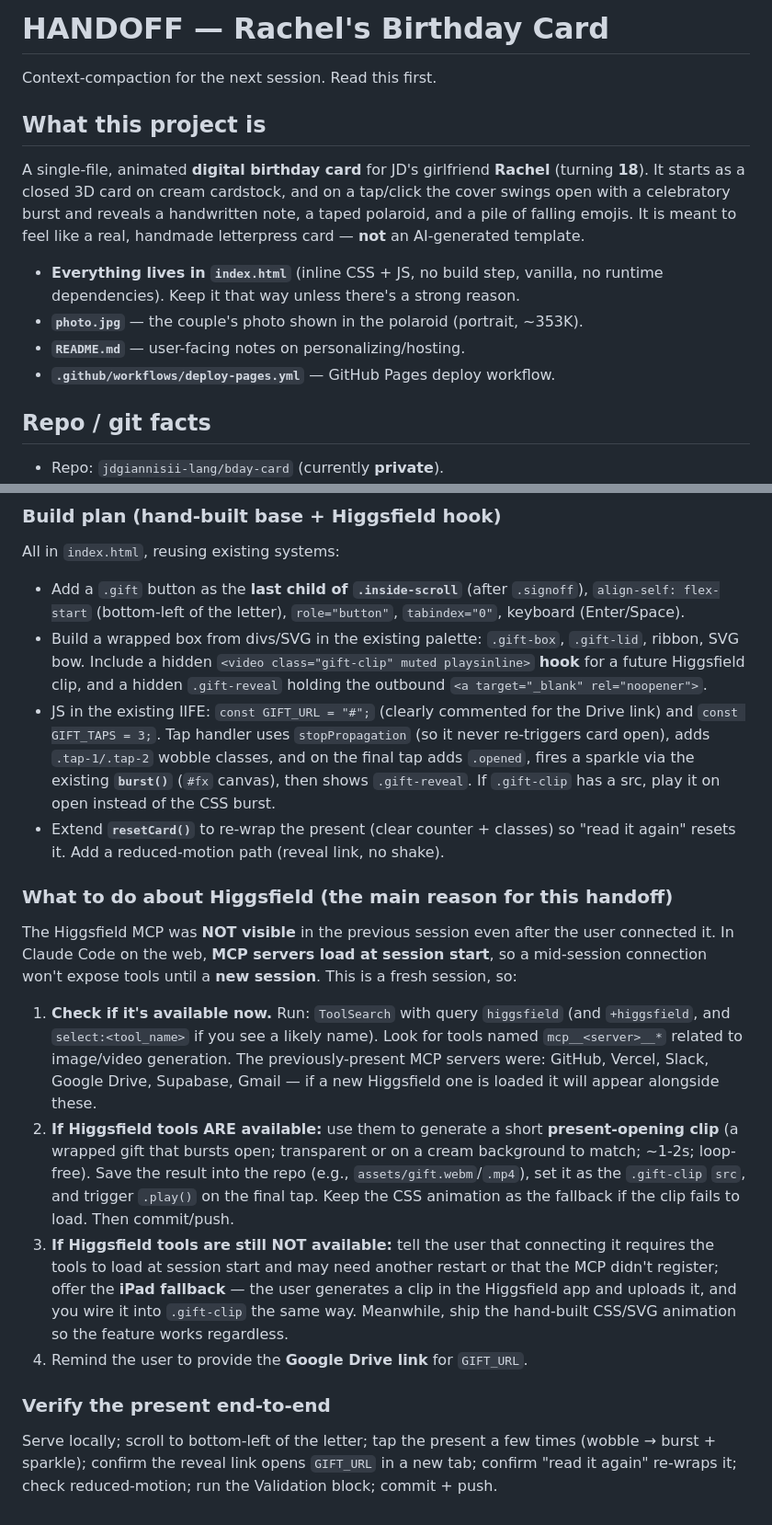
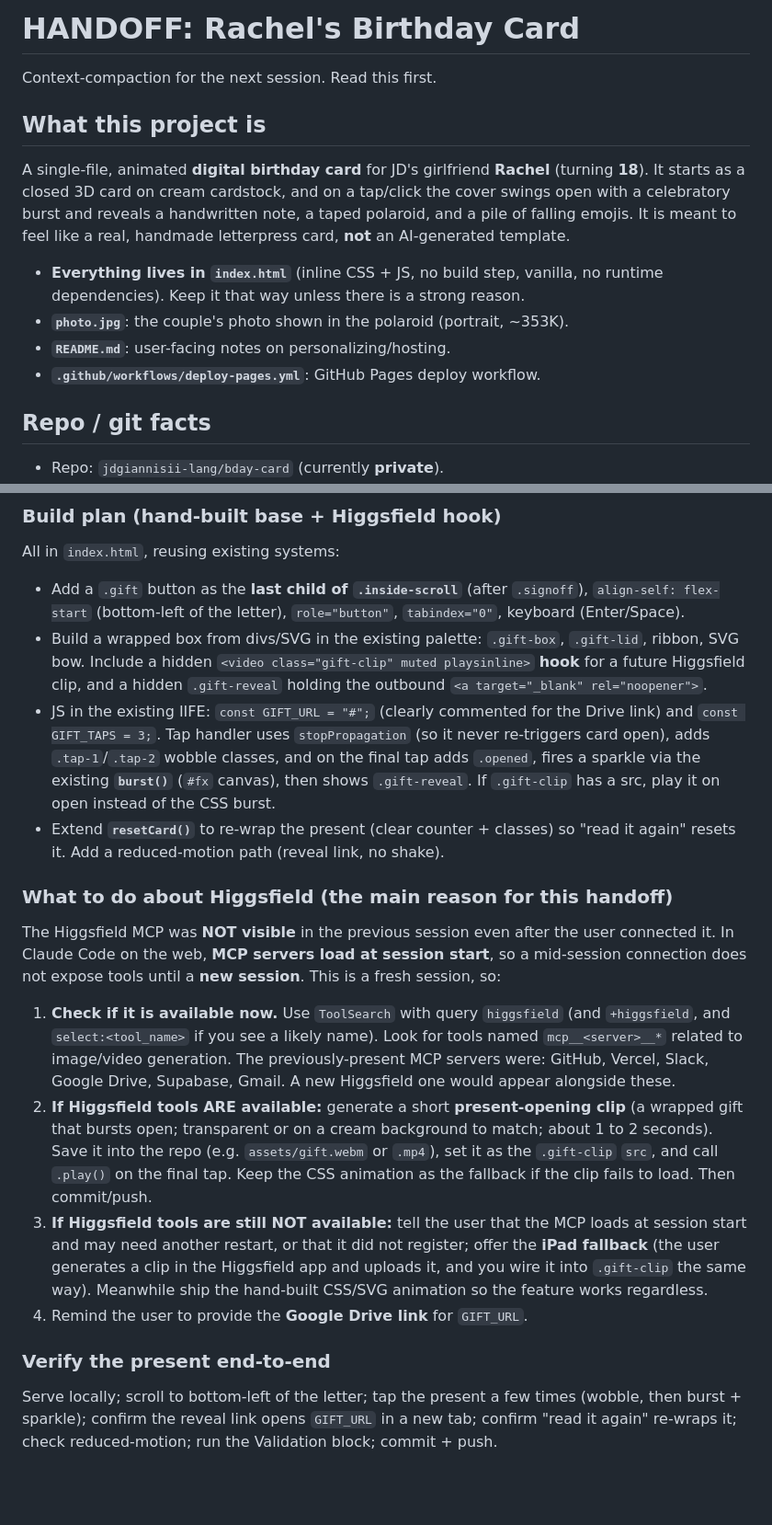
Before and after one commit to jdgiannisii-lang/bday-card, a Markdown page: HANDOFF.md, 2 parts joined by grey strips. Shown at 92% size. Rendered like a GitHub page; blank space fills up the shorter version.

```diff
--- a/HANDOFF.md
+++ b/HANDOFF.md
@@ -1,4 +1,4 @@
-# HANDOFF — Rachel's Birthday Card
+# HANDOFF: Rachel's Birthday Card
 
 Context-compaction for the next session. Read this first.
 
@@ -7,13 +7,13 @@ A single-file, animated **digital birthday card** for JD's girlfriend **Rachel**
 (turning **18**). It starts as a closed 3D card on cream cardstock, and on a
 tap/click the cover swings open with a celebratory burst and reveals a
 handwritten note, a taped polaroid, and a pile of falling emojis. It is meant to
-feel like a real, handmade letterpress card — **not** an AI-generated template.
+feel like a real, handmade letterpress card, **not** an AI-generated template.
 
 - **Everything lives in `index.html`** (inline CSS + JS, no build step, vanilla,
-  no runtime dependencies). Keep it that way unless there's a strong reason.
-- **`photo.jpg`** — the couple's photo shown in the polaroid (portrait, ~353K).
-- **`README.md`** — user-facing notes on personalizing/hosting.
-- **`.github/workflows/deploy-pages.yml`** — GitHub Pages deploy workflow.
+  no runtime dependencies). Keep it that way unless there is a strong reason.
+- **`photo.jpg`**: the couple's photo shown in the polaroid (portrait, ~353K).
+- **`README.md`**: user-facing notes on personalizing/hosting.
+- **`.github/workflows/deploy-pages.yml`**: GitHub Pages deploy workflow.
 
 ## Repo / git facts
 - Repo: `jdgiannisii-lang/bday-card` (currently **private**).
@@ -149,41 +150,40 @@ All in `index.html`, reusing existing systems:
   `.gift-reveal` holding the outbound `<a target="_blank" rel="noopener">`.
 - JS in the existing IIFE: `const GIFT_URL = "#";` (clearly commented for the
   Drive link) and `const GIFT_TAPS = 3;`. Tap handler uses `stopPropagation`
-  (so it never re-triggers card open), adds `.tap-1/.tap-2` wobble classes, and
+  (so it never re-triggers card open), adds `.tap-1`/`.tap-2` wobble classes, and
   on the final tap adds `.opened`, fires a sparkle via the existing **`burst()`**
-  (`#fx` canvas), then shows `.gift-reveal`. If `.gift-clip` has a src, play it
-  on open instead of the CSS burst.
+  (`#fx` canvas), then shows `.gift-reveal`. If `.gift-clip` has a src, play it on
+  open instead of the CSS burst.
 - Extend **`resetCard()`** to re-wrap the present (clear counter + classes) so
   "read it again" resets it. Add a reduced-motion path (reveal link, no shake).
 
 ### What to do about Higgsfield (the main reason for this handoff)
 The Higgsfield MCP was **NOT visible** in the previous session even after the
 user connected it. In Claude Code on the web, **MCP servers load at session
-start**, so a mid-session connection won't expose tools until a **new session**.
-This is a fresh session, so:
+start**, so a mid-session connection does not expose tools until a **new
+session**. This is a fresh session, so:
 
-1. **Check if it's available now.** Run:
-   `ToolSearch` with query `higgsfield` (and `+higgsfield`, and
-   `select:<tool_name>` if you see a likely name). Look for tools named
-   `mcp__<server>__*` related to image/video generation. The previously-present
-   MCP servers were: GitHub, Vercel, Slack, Google Drive, Supabase, Gmail — if a
-   new Higgsfield one is loaded it will appear alongside these.
-2. **If Higgsfield tools ARE available:** use them to generate a short
-   **present-opening clip** (a wrapped gift that bursts open; transparent or
-   on a cream background to match; ~1-2s; loop-free). Save the result into the
-   repo (e.g., `assets/gift.webm`/`.mp4`), set it as the `.gift-clip` `src`, and
-   trigger `.play()` on the final tap. Keep the CSS animation as the fallback if
-   the clip fails to load. Then commit/push.
-3. **If Higgsfield tools are still NOT available:** tell the user that connecting
-   it requires the tools to load at session start and may need another restart or
-   that the MCP didn't register; offer the **iPad fallback** — the user generates
-   a clip in the Higgsfield app and uploads it, and you wire it into `.gift-clip`
-   the same way. Meanwhile, ship the hand-built CSS/SVG animation so the feature
-   works regardless.
+1. **Check if it is available now.** Use `ToolSearch` with query `higgsfield`
+   (and `+higgsfield`, and `select:<tool_name>` if you see a likely name). Look
+   for tools named `mcp__<server>__*` related to image/video generation. The
+   previously-present MCP servers were: GitHub, Vercel, Slack, Google Drive,
+   Supabase, Gmail. A new Higgsfield one would appear alongside these.
+2. **If Higgsfield tools ARE available:** generate a short **present-opening
+   clip** (a wrapped gift that bursts open; transparent or on a cream background
+   to match; about 1 to 2 seconds). Save it into the repo (e.g.
+   `assets/gift.webm` or `.mp4`), set it as the `.gift-clip` `src`, and call
+   `.play()` on the final tap. Keep the CSS animation as the fallback if the clip
+   fails to load. Then commit/push.
+3. **If Higgsfield tools are still NOT available:** tell the user that the MCP
+   loads at session start and may need another restart, or that it did not
+   register; offer the **iPad fallback** (the user generates a clip in the
+   Higgsfield app and uploads it, and you wire it into `.gift-clip` the same way).
+   Meanwhile ship the hand-built CSS/SVG animation so the feature works
+   regardless.
 4. Remind the user to provide the **Google Drive link** for `GIFT_URL`.
 
 ### Verify the present end-to-end
 Serve locally; scroll to bottom-left of the letter; tap the present a few times
-(wobble → burst + sparkle); confirm the reveal link opens `GIFT_URL` in a new
+(wobble, then burst + sparkle); confirm the reveal link opens `GIFT_URL` in a new
 tab; confirm "read it again" re-wraps it; check reduced-motion; run the
 Validation block; commit + push.
```
Also changed, not shown: other parts of HANDOFF.md (+36 -35 lines).
